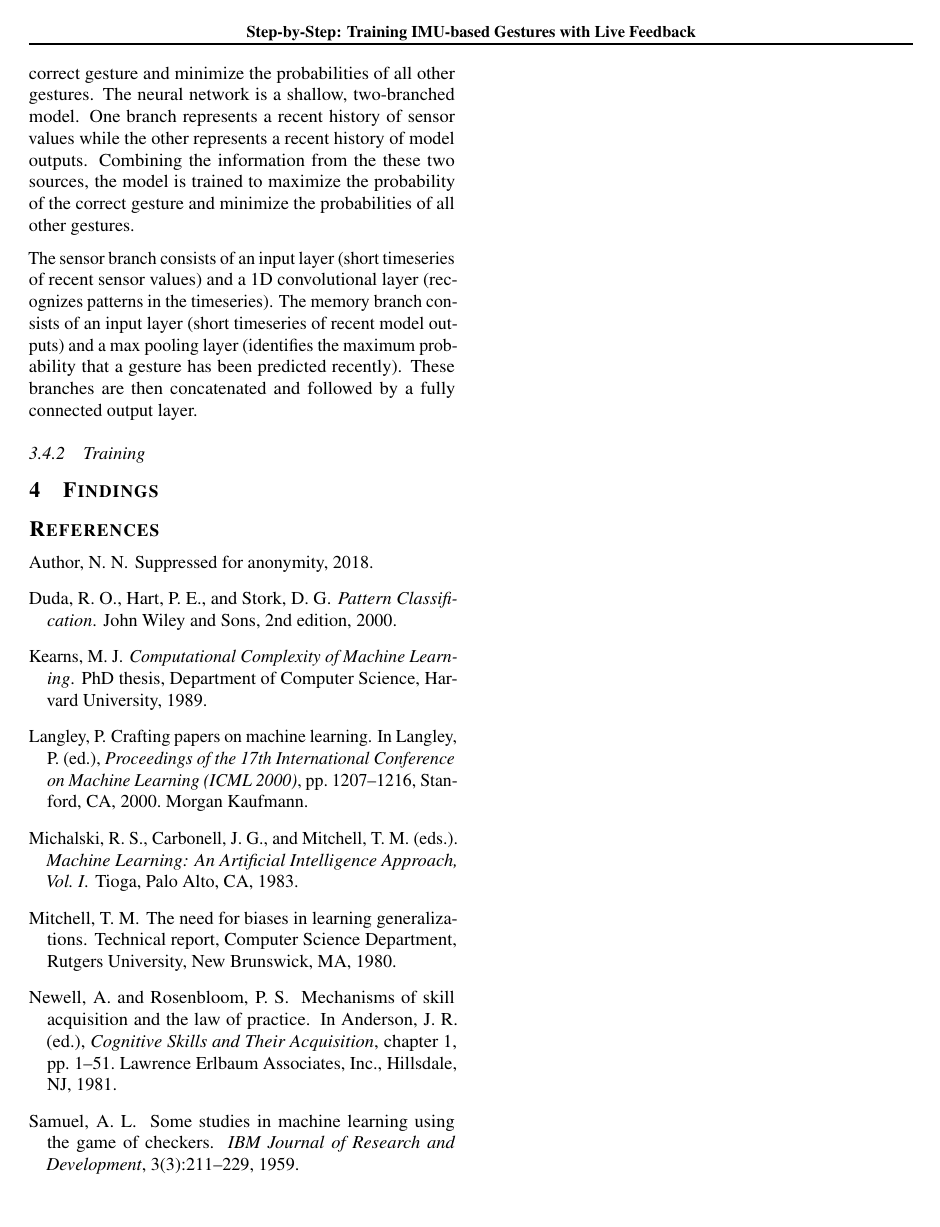
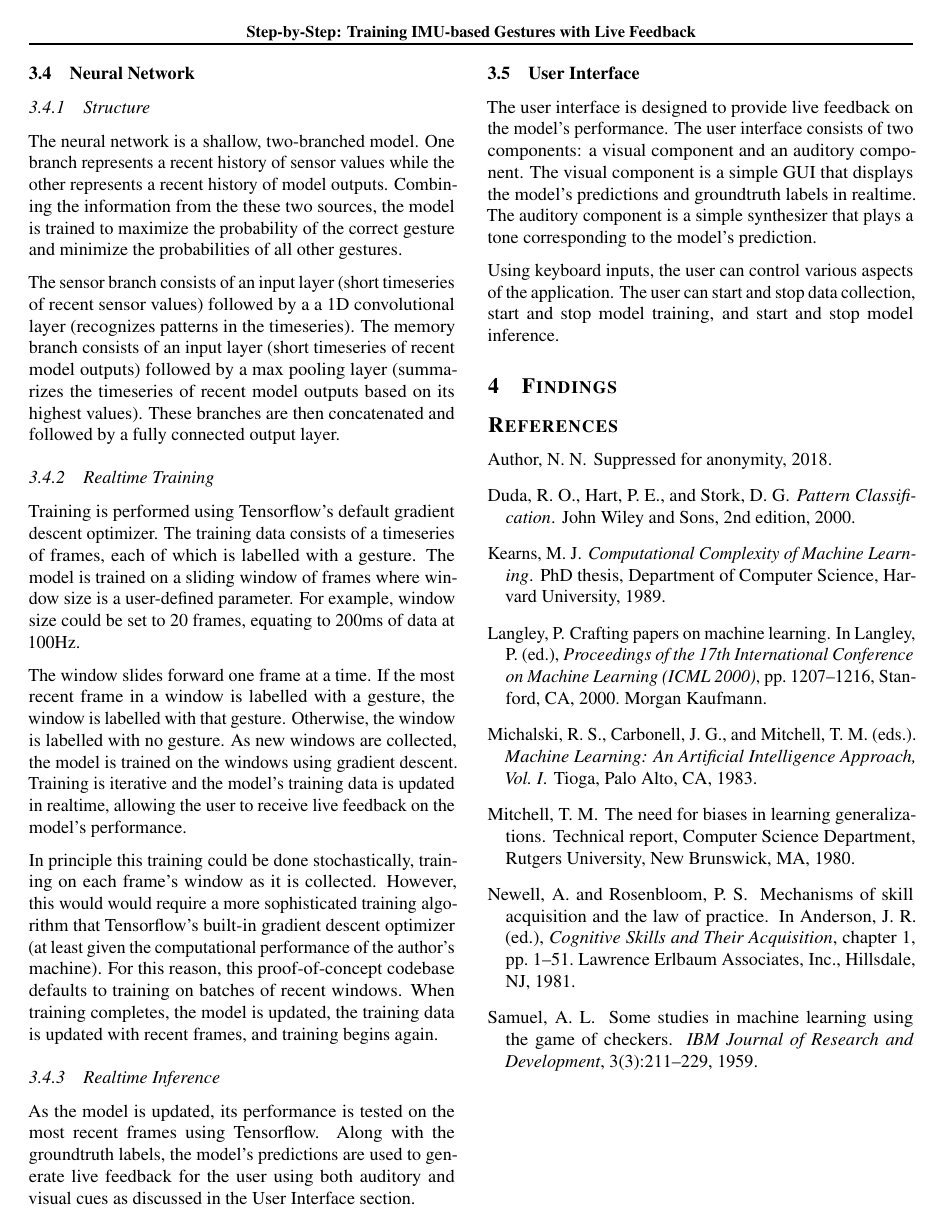
Before and after one commit to MichaelSchnebly/Step-by-Step, a LaTeX paper (docs/latex/paper.tex): page 2 of 2. Compiled offline with pdfLaTeX.

Commit message:
Finished Method's Section

```diff
--- a/docs/latex/paper.tex
+++ b/docs/latex/paper.tex
@@ -72,15 +72,23 @@ The data is labelled by associating each frame with a gesture. A gesture is a se
-The input to the network is a sequence of frames, each of which is a 3D vector representing linear acceleration in each of the three axes: x, y, and z. The output of the network is a vector of probabilities, one for each gesture. The network is trained to maximize the probability of the correct gesture and minimize the probabilities of all other gestures.
 The neural network is a shallow, two-branched model. One branch represents a recent history of sensor values while the other represents a recent history of model outputs. Combining the information from the these two sources, the model is trained to maximize the probability of the correct gesture and minimize the probabilities of all other gestures.
 
-The sensor branch consists of an input layer (short timeseries of recent sensor values) and a 1D convolutional layer (recognizes patterns in the timeseries). The memory branch consists of an input layer (short timeseries of recent model outputs) and a max pooling layer (identifies the maximum probability that a gesture has been predicted recently). These branches are then concatenated and followed by a fully connected output layer.
+The sensor branch consists of an input layer (short timeseries of recent sensor values) followed by a  a 1D convolutional layer (recognizes patterns in the timeseries). The memory branch consists of an input layer (short timeseries of recent model outputs) followed by a max pooling layer (summarizes the timeseries of recent model outputs based on its highest values). These branches are then concatenated and followed by a fully connected output layer.
+% The model structure is shown in Figure \ref{fig:model_structure}.
 
-\subsubsection{Training}
+\subsubsection{Realtime Training}
+Training is performed using Tensorflow's default gradient descent optimizer. The training data consists of a timeseries of frames, each of which is labelled with a gesture. The model is trained on a sliding window of frames where window size is a user-defined parameter. For example, window size could be set to 20 frames, equating to 200ms of data at 100Hz.
 
+The window slides forward one frame at a time. If the most recent frame in a window is labelled with a gesture, the window is labelled with that gesture. Otherwise, the window is labelled with no gesture. As new windows are collected, the model is trained on the windows using gradient descent. Training is iterative and the model's training data is updated in realtime, allowing the user to receive live feedback on the model's performance.
 
+In principle this training could be done stochastically, training on each frame's window as it is collected. However, this would  would require a more sophisticated training algorithm that Tensorflow's built-in gradient descent optimizer (at least given the computational performance of the author's machine). For this reason, this proof-of-concept codebase defaults to training on batches of recent windows. When training completes, the model is updated, the training data is updated with recent frames, and training begins again.
 
+\subsubsection{Realtime Inference}
+As the model is updated, its performance is tested on the most recent frames using Tensorflow. Along with the groundtruth labels, the model's predictions are used to generate live feedback for the user using both auditory and visual cues as discussed in the User Interface section.
 
-% The algorithm is described in more detail in the Appendix.
+\subsection{User Interface}
+The user interface is designed to provide live feedback on the model's performance. The user interface consists of two components: a visual component and an auditory component. The visual component is a simple GUI that displays the model's predictions and groundtruth labels in realtime. The auditory component is a simple synthesizer that plays a tone corresponding to the model's prediction.
 
+Using keyboard inputs, the user can control various aspects of the application. The user can start and stop data collection, start and stop model training, and start and stop model inference.
+% The user interface is shown in Figure \ref{fig:user_interface}.
 
 
 \section{Findings}
```
Also changed, not shown: docs/latex/paper.pdf, docs/latex/paper.tex (6 more changed lines), 2 other files.
